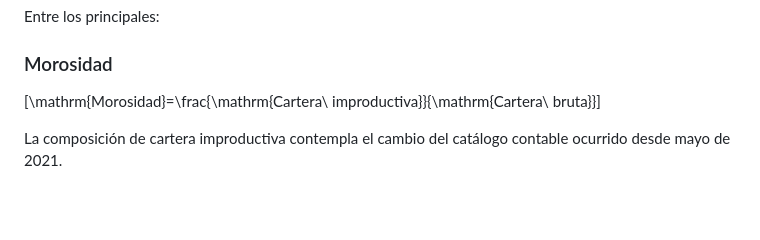
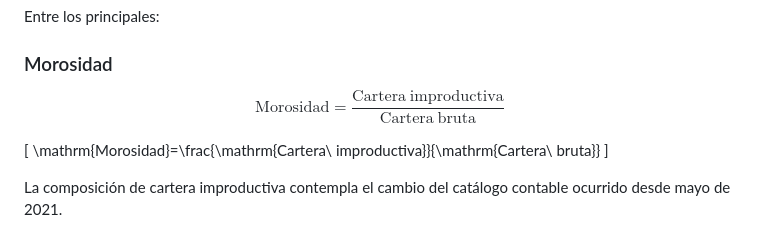
Before and after one commit to mathematicatutorias-ai/seps-segmento1-risk-code, a Markdown page: README.md, the part around the change. Rendered like a GitHub page; blank space fills up the shorter version.

```diff
--- a/README.md
+++ b/README.md
@@ -166,7 +166,9 @@ Entre los principales:
 
 ### Morosidad
 
-\[\mathrm{Morosidad}=\frac{\mathrm{Cartera\ improductiva}}{\mathrm{Cartera\ bruta}}\]
+$$ \mathrm{Morosidad}=\frac{\mathrm{Cartera\ improductiva}}{\mathrm{Cartera\ bruta}} $$
+
+\[ \mathrm{Morosidad}=\frac{\mathrm{Cartera\ improductiva}}{\mathrm{Cartera\ bruta}} \]
 
 La composición de cartera improductiva contempla el cambio del catálogo contable ocurrido desde mayo de 2021.
 
```
